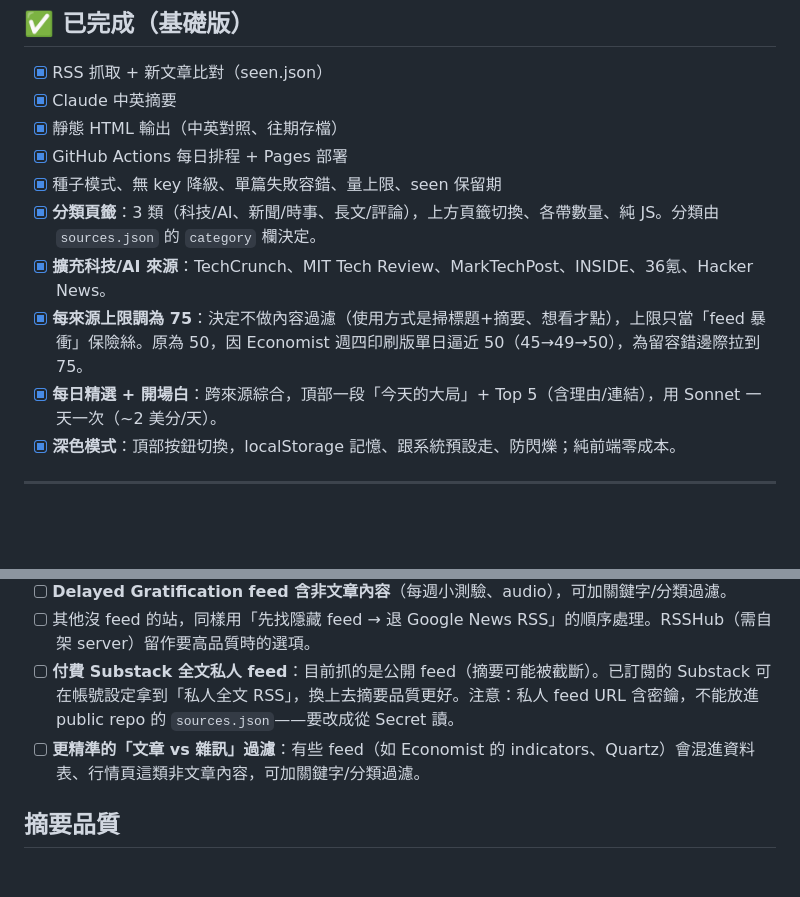
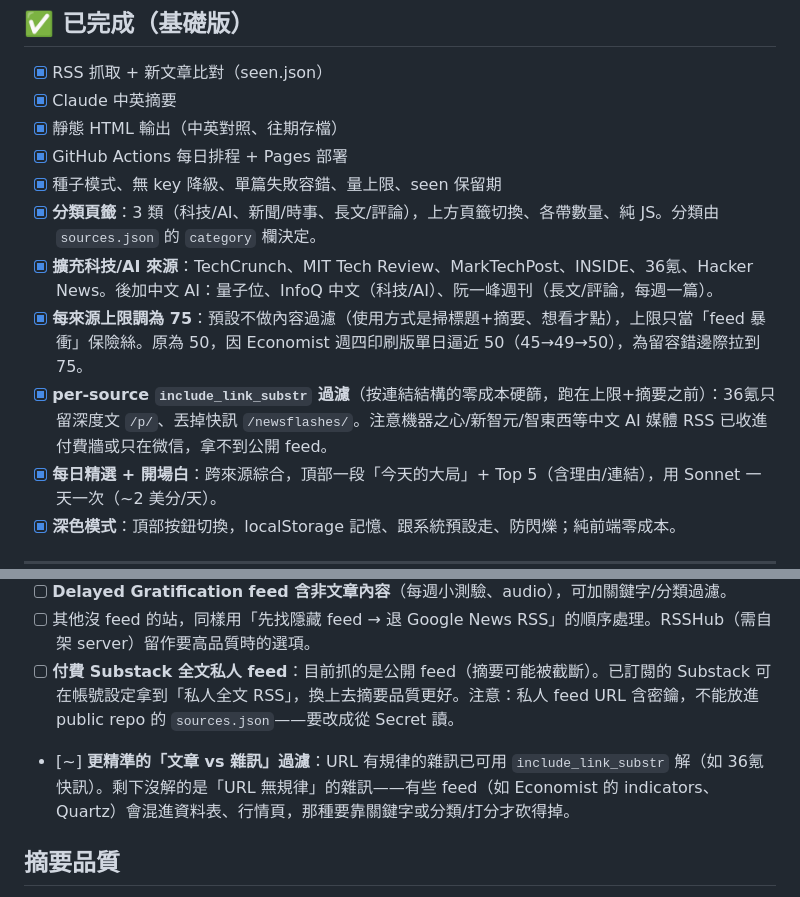
Before and after one commit to peorthrind/reading_agg, a Markdown page: docs/todos.md, 2 parts joined by grey strips. Drawn GitHub-style; blank space fills up the shorter version.

```diff
--- a/docs/todos.md
+++ b/docs/todos.md
@@ -9,8 +9,9 @@
 - [x] GitHub Actions 每日排程 + Pages 部署
 - [x] 種子模式、無 key 降級、單篇失敗容錯、量上限、seen 保留期
 - [x] **分類頁籤**：3 類（科技/AI、新聞/時事、長文/評論），上方頁籤切換、各帶數量、純 JS。分類由 `sources.json` 的 `category` 欄決定。
-- [x] **擴充科技/AI 來源**：TechCrunch、MIT Tech Review、MarkTechPost、INSIDE、36氪、Hacker News。
-- [x] **每來源上限調為 75**：決定不做內容過濾（使用方式是掃標題+摘要、想看才點），上限只當「feed 暴衝」保險絲。原為 50，因 Economist 週四印刷版單日逼近 50（45→49→50），為留容錯邊際拉到 75。
+- [x] **擴充科技/AI 來源**：TechCrunch、MIT Tech Review、MarkTechPost、INSIDE、36氪、Hacker News。後加中文 AI：量子位、InfoQ 中文（科技/AI）、阮一峰週刊（長文/評論，每週一篇）。
+- [x] **每來源上限調為 75**：預設不做內容過濾（使用方式是掃標題+摘要、想看才點），上限只當「feed 暴衝」保險絲。原為 50，因 Economist 週四印刷版單日逼近 50（45→49→50），為留容錯邊際拉到 75。
+- [x] **per-source `include_link_substr` 過濾**（按連結結構的零成本硬篩，跑在上限+摘要之前）：36氪只留深度文 `/p/`、丟掉快訊 `/newsflashes/`。注意機器之心/新智元/智東西等中文 AI 媒體 RSS 已收進付費牆或只在微信，拿不到公開 feed。
 - [x] **每日精選 + 開場白**：跨來源綜合，頂部一段「今天的大局」+ Top 5（含理由/連結），用 Sonnet 一天一次（~2 美分/天）。
 - [x] **深色模式**：頂部按鈕切換，localStorage 記憶、跟系統預設走、防閃爍；純前端零成本。
 
@@ -23,7 +24,7 @@
 - [ ] **Delayed Gratification feed 含非文章內容**（每週小測驗、audio），可加關鍵字/分類過濾。
 - [ ] 其他沒 feed 的站，同樣用「先找隱藏 feed → 退 Google News RSS」的順序處理。RSSHub（需自架 server）留作要高品質時的選項。
 - [ ] **付費 Substack 全文私人 feed**：目前抓的是公開 feed（摘要可能被截斷）。已訂閱的 Substack 可在帳號設定拿到「私人全文 RSS」，換上去摘要品質更好。注意：私人 feed URL 含密鑰，不能放進 public repo 的 `sources.json`——要改成從 Secret 讀。
-- [ ] **更精準的「文章 vs 雜訊」過濾**：有些 feed（如 Economist 的 indicators、Quartz）會混進資料表、行情頁這類非文章內容，可加關鍵字/分類過濾。
+- [~] **更精準的「文章 vs 雜訊」過濾**：URL 有規律的雜訊已可用 `include_link_substr` 解（如 36氪快訊）。剩下沒解的是「URL 無規律」的雜訊——有些 feed（如 Economist 的 indicators、Quartz）會混進資料表、行情頁，那種要靠關鍵字或分類/打分才砍得掉。
 
 ## 摘要品質
 
```
Also changed, not shown: docs/project_discusstion.md (+8 -3 lines), docs/technical_details.md (+8 -1 lines).
